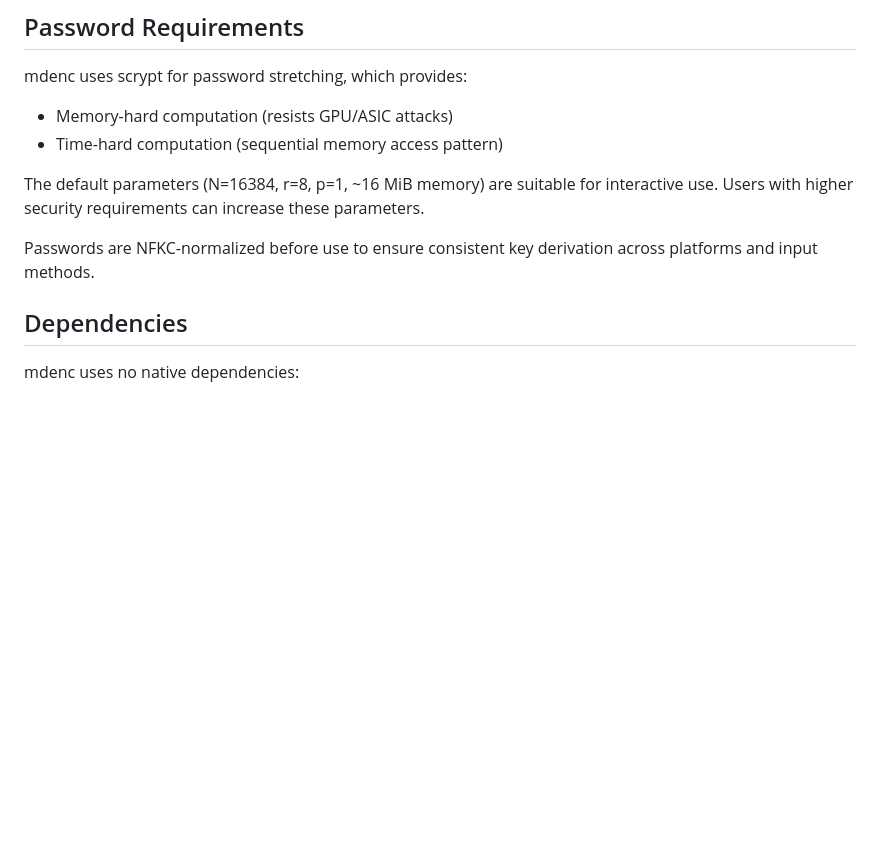
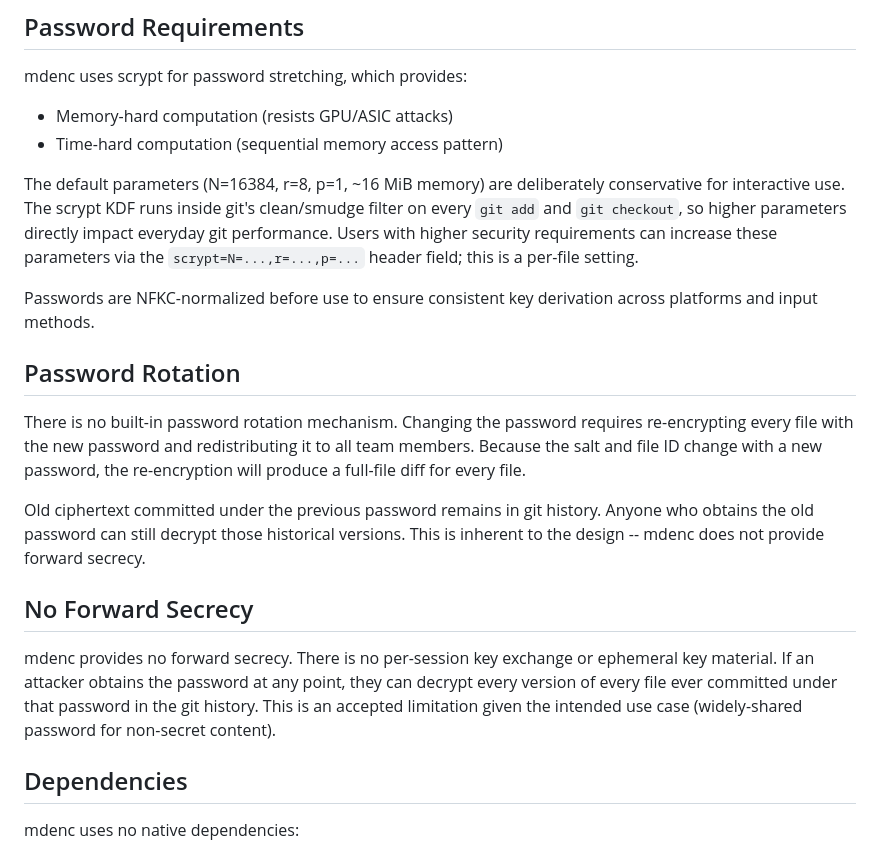
Before and after one commit to yogh-io/mdenc, a Markdown page: SECURITY.md, the part around the change. Drawn GitHub-style; blank space fills up the shorter version.

Commit message:
Add forward secrecy, password rotation, scrypt, and metadata caveats
Preempt common reviewer questions: document lack of forward secrecy
(password + git history = full decrypt), absence of password rotation
mechanism, rationale for conservative scrypt defaults (filter perf),
and the intentional metadata-for-diffs tradeoff.

Co-Authored-By: Claude Opus 4.6 <noreply@anthropic.com>

```diff
--- a/SECURITY.md
+++ b/SECURITY.md
@@ -124,9 +124,19 @@ mdenc uses scrypt for password stretching, which provides:
 - Memory-hard computation (resists GPU/ASIC attacks)
 - Time-hard computation (sequential memory access pattern)
 
-The default parameters (N=16384, r=8, p=1, ~16 MiB memory) are suitable for interactive use. Users with higher security requirements can increase these parameters.
+The default parameters (N=16384, r=8, p=1, ~16 MiB memory) are deliberately conservative for interactive use. The scrypt KDF runs inside git's clean/smudge filter on every `git add` and `git checkout`, so higher parameters directly impact everyday git performance. Users with higher security requirements can increase these parameters via the `scrypt=N=...,r=...,p=...` header field; this is a per-file setting.
 
 Passwords are NFKC-normalized before use to ensure consistent key derivation across platforms and input methods.
+
+## Password Rotation
+
+There is no built-in password rotation mechanism. Changing the password requires re-encrypting every file with the new password and redistributing it to all team members. Because the salt and file ID change with a new password, the re-encryption will produce a full-file diff for every file.
+
+Old ciphertext committed under the previous password remains in git history. Anyone who obtains the old password can still decrypt those historical versions. This is inherent to the design -- mdenc does not provide forward secrecy.
+
+## No Forward Secrecy
+
+mdenc provides no forward secrecy. There is no per-session key exchange or ephemeral key material. If an attacker obtains the password at any point, they can decrypt every version of every file ever committed under that password in the git history. This is an accepted limitation given the intended use case (widely-shared password for non-secret content).
 
 ## Dependencies
 
```
Also changed, not shown: README.md (+6 -0 lines).
